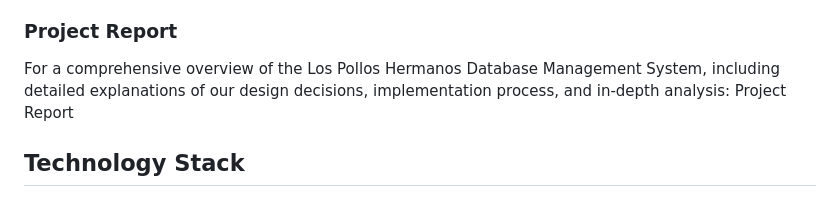
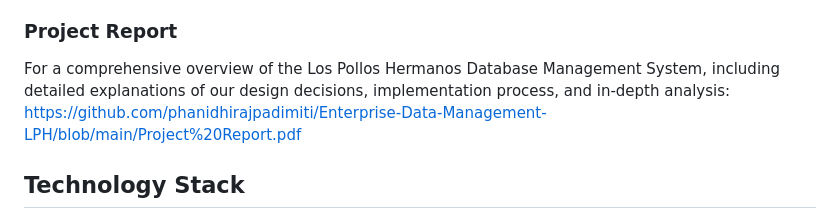
Before and after one commit to phanidhirajpadimiti/Enterprise-Data-Management-LPH, a Markdown page: README.md, the part around the change. Rendered like a GitHub page.

```diff
--- a/README.md
+++ b/README.md
@@ -35,7 +35,7 @@ A Procedure to calculate total sales for each menu item within a specified date
 Our database system supports full CRUD (Create, Read, Update, Delete) operations for all tables in the schema. This ensures comprehensive data management capabilities across the entire Los Pollos Hermanos database system.
 
 ### Project Report <br>
-For a comprehensive overview of the Los Pollos Hermanos Database Management System, including detailed explanations of our design decisions, implementation process, and in-depth analysis: Project Report
+For a comprehensive overview of the Los Pollos Hermanos Database Management System, including detailed explanations of our design decisions, implementation process, and in-depth analysis: https://github.com/phanidhirajpadimiti/Enterprise-Data-Management-LPH/blob/main/Project%20Report.pdf
 
 ## Technology Stack
 Database: Oracle <br>
```
